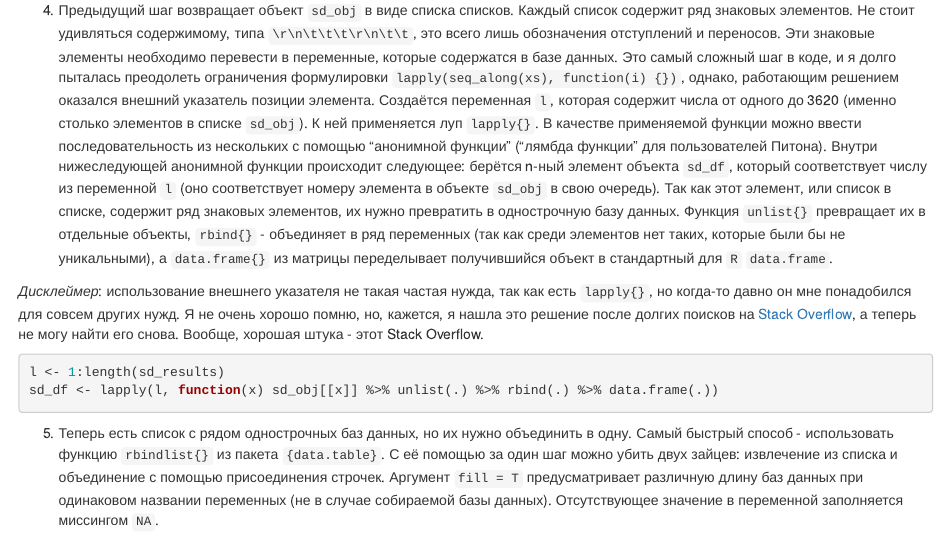
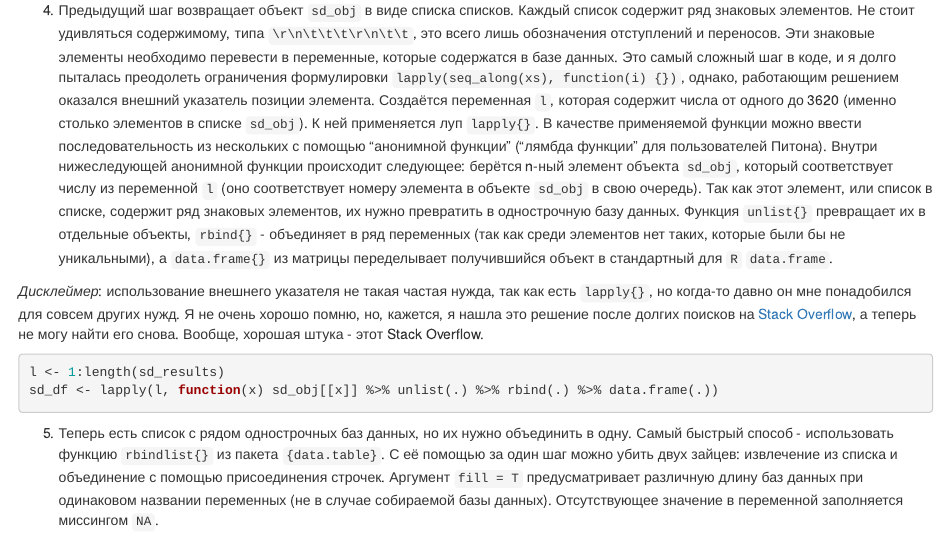
Before and after one commit to bobfromspace/cikrf_scraping, an R Markdown document (uik_collection.Rmd): the page in a window 1100 px wide, from 1160 px down. Rendered offline with R 4.5, knitr and Pandoc, with nearby package versions.

Commit message:
Update uik_collection.Rmd

````diff
--- a/uik_collection.Rmd
+++ b/uik_collection.Rmd
@@ -37,7 +37,7 @@ sd_results <- lapply(sd_urluik, GET) %>% Map(content,.)
 sd_obj <- lapply(sd_results, function(x) xml_find_all(x, ".//table//td")) %>% lapply(., html_text)
 ```
 
-4. Предыдущий шаг возвращает объект `sd_obj` в виде списка списков. Каждый список содержит ряд знаковых элементов. Не стоит удивляться содержимому, типа `\r\n\t\t\t\r\n\t\t`, это всего лишь обозначения отступлений и переносов. Эти знаковые элементы необходимо перевести в переменные, которые содержатся в базе данных. Это самый сложный шаг в коде, и я долго пыталась преодолеть ограничения формулировки `lapply(seq_along(xs), function(i) {})`, однако, работающим решением оказался внешний указатель позиции элемента. Создаётся переменная `l`, которая содержит числа от одного до 3620 (именно столько элементов в списке `sd_obj`). К ней применяется луп `lapply{}`. В качестве применяемой функции можно ввести последовательность из нескольких с помощью "анонимной функции" ("лямбда функции" для пользователей Питона). Внутри нижеследующей анонимной функции происходит следующее: берётся n-ный элемент объекта `sd_df`, который соответствует числу из переменной `l` (оно соответствует номеру элемента в объекте `sd_obj` в свою очередь). Так как этот элемент, или список в списке, содержит ряд знаковых элементов, их нужно превратить в однострочную базу данных. Функция `unlist{}` превращает их в отдельные объекты, `rbind{}` - объединяет в ряд переменных (так как среди элементов нет таких, которые были бы не уникальными), а `data.frame{}` из матрицы переделывает получившийся объект в стандартный для `R` `data.frame`.
+4. Предыдущий шаг возвращает объект `sd_obj` в виде списка списков. Каждый список содержит ряд знаковых элементов. Не стоит удивляться содержимому, типа `\r\n\t\t\t\r\n\t\t`, это всего лишь обозначения отступлений и переносов. Эти знаковые элементы необходимо перевести в переменные, которые содержатся в базе данных. Это самый сложный шаг в коде, и я долго пыталась преодолеть ограничения формулировки `lapply(seq_along(xs), function(i) {})`, однако, работающим решением оказался внешний указатель позиции элемента. Создаётся переменная `l`, которая содержит числа от одного до 3620 (именно столько элементов в списке `sd_obj`). К ней применяется луп `lapply{}`. В качестве применяемой функции можно ввести последовательность из нескольких с помощью "анонимной функции" ("лямбда функции" для пользователей Питона). Внутри нижеследующей анонимной функции происходит следующее: берётся n-ный элемент объекта `sd_obj`, который соответствует числу из переменной `l` (оно соответствует номеру элемента в объекте `sd_obj` в свою очередь). Так как этот элемент, или список в списке, содержит ряд знаковых элементов, их нужно превратить в однострочную базу данных. Функция `unlist{}` превращает их в отдельные объекты, `rbind{}` - объединяет в ряд переменных (так как среди элементов нет таких, которые были бы не уникальными), а `data.frame{}` из матрицы переделывает получившийся объект в стандартный для `R` `data.frame`.
 
 *Дисклеймер*: использование внешнего указателя не такая частая нужда, так как есть `lapply{}`, но когда-то давно он мне понадобился для совсем других нужд. Я не очень хорошо помню, но, кажется, я нашла это решение после долгих поисков на [Stack Overflow](https://stackoverflow.com/questions/tagged/r "Newest 'r' Questions - Stack Overflow"), а теперь не могу найти его снова. Вообще, хорошая штука - этот Stack Overflow.
 
````
